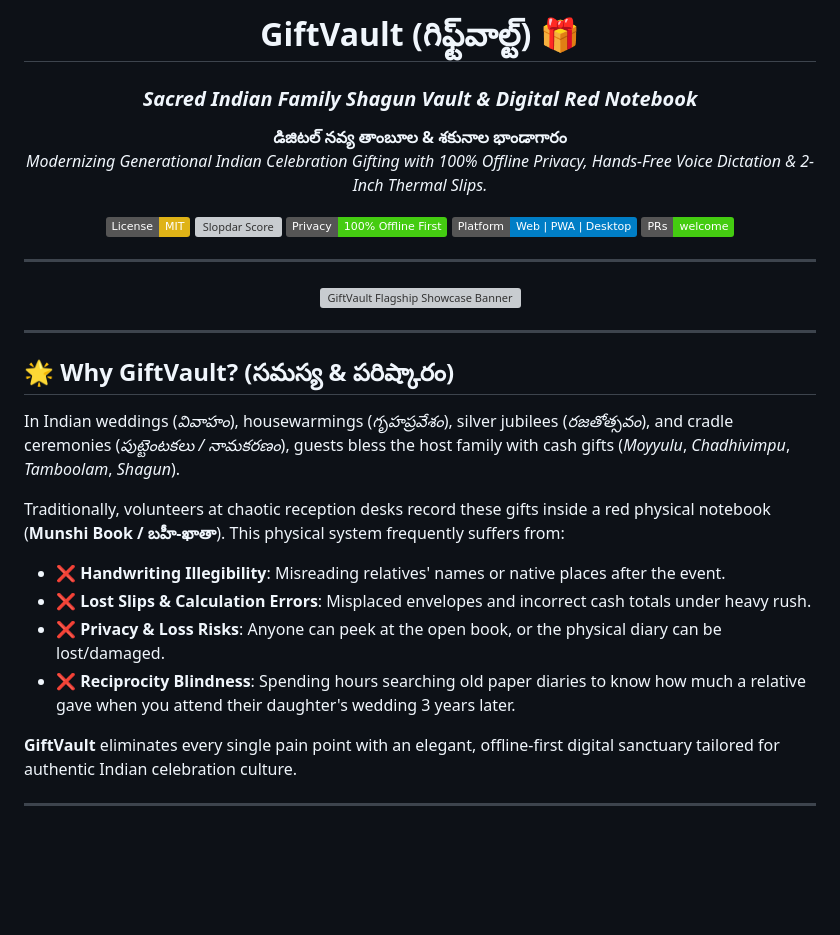
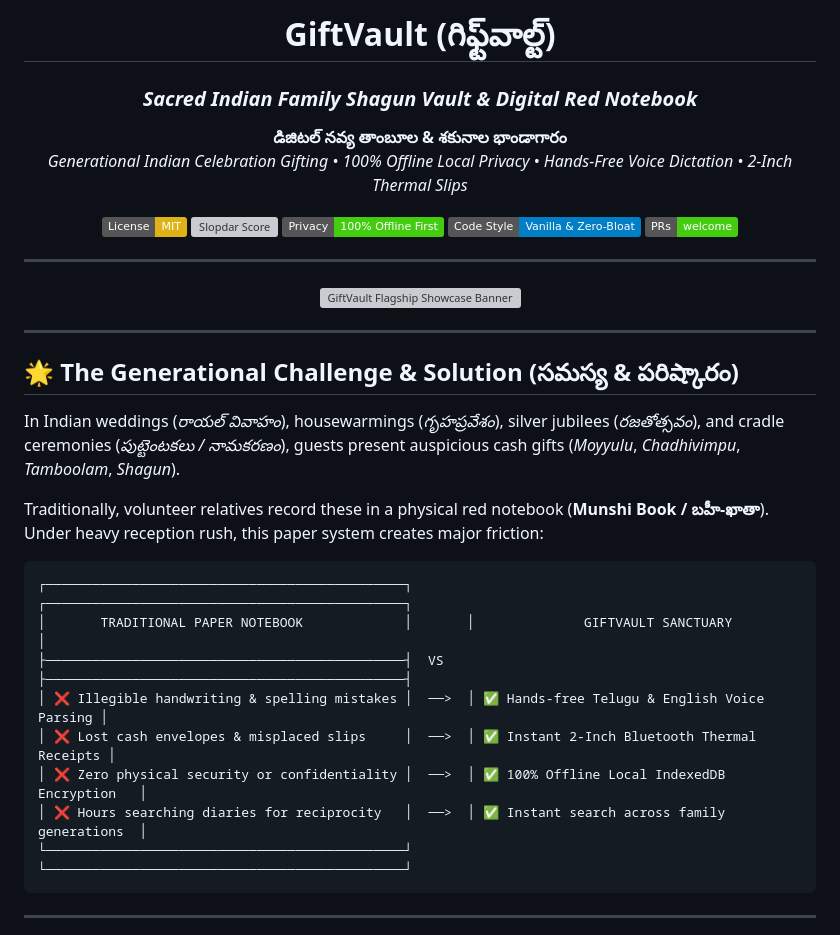
Before and after one commit to anas116-ai/Gift-Vault, a Markdown page: README.md, the part around one of its changes. Drawn GitHub-style; badges without logos; blank space fills up the shorter version; grey boxes are pictures that could not be loaded.

````diff
--- a/README.md
+++ b/README.md
@@ -4,17 +6,18 @@
 
-  # GiftVault (గిఫ్ట్‌వాల్ట్) 🎁
+  # GiftVault (గిఫ్ట్‌వాల్ట్)
+
   ### *Sacred Indian Family Shagun Vault & Digital Red Notebook*
 
   <p align="center">
     <strong>డిజిటల్ నవ్య తాంబూల &amp; శకునాల భాండాగారం</strong><br>
-    <em>Modernizing Generational Indian Celebration Gifting with 100% Offline Privacy, Hands-Free Voice Dictation &amp; 2-Inch Thermal Slips.</em>
+    <em>Generational Indian Celebration Gifting • 100% Offline Local Privacy • Hands-Free Voice Dictation • 2-Inch Thermal Slips</em>
   </p>
 
   [![License: MIT](https://img.shields.io/badge/License-MIT-yellow.svg)](LICENSE)
   [![Slopdar Score](https://img.shields.io/badge/Slopdar-0%2F100%20(Hand--Crafted)-brightgreen)](#-code-craftsmanship--slopdar-audit)
   [![Offline Architecture](https://img.shields.io/badge/Privacy-100%25%20Offline%20First-success)](#-zero-cloud-leak-architecture)
-  [![Platform](https://img.shields.io/badge/Platform-Web%20%7C%20PWA%20%7C%20Desktop-blue)](#)
-  [![PRs Welcome](https://img.shields.io/badge/PRs-welcome-brightgreen.svg)](CONTRIBUTING.md)
+  [![Code Style](https://img.shields.io/badge/Code%20Style-Vanilla%20%26%20Zero--Bloat-blue)](#)
+  [![PRs Welcome](https://img.shields.io/badge/PRs-welcome-brightgreen.svg)](#)
 
 </div>
 
@@ -26,17 +29,22 @@
 
 ---
 
-## 🌟 Why GiftVault? (సమస్య &amp; పరిష్కారం)
+## 🌟 The Generational Challenge & Solution (సమస్య &amp; పరిష్కారం)
 
-In Indian weddings (*వివాహం*), housewarmings (*గృహప్రవేశం*), silver jubilees (*రజతోత్సవం*), and cradle ceremonies (*పుట్టెంటకలు / నామకరణం*), guests bless the host family with cash gifts (*Moyyulu*, *Chadhivimpu*, *Tamboolam*, *Shagun*).
+In Indian weddings (*రాయల్ వివాహం*), housewarmings (*గృహప్రవేశం*), silver jubilees (*రజతోత్సవం*), and cradle ceremonies (*పుట్టెంటకలు / నామకరణం*), guests present auspicious cash gifts (*Moyyulu*, *Chadhivimpu*, *Tamboolam*, *Shagun*).
 
-Traditionally, volunteers at chaotic reception desks record these gifts inside a red physical notebook (**Munshi Book / బహీ-ఖాతా**). This physical system frequently suffers from:
-* ❌ **Handwriting Illegibility**: Misreading relatives' names or native places after the event.
-* ❌ **Lost Slips & Calculation Errors**: Misplaced envelopes and incorrect cash totals under heavy rush.
-* ❌ **Privacy & Loss Risks**: Anyone can peek at the open book, or the physical diary can be lost/damaged.
-* ❌ **Reciprocity Blindness**: Spending hours searching old paper diaries to know how much a relative gave when you attend their daughter's wedding 3 years later.
+Traditionally, volunteer relatives record these in a physical red notebook (**Munshi Book / బహీ-ఖాతా**). Under heavy reception rush, this paper system creates major friction:
 
-**GiftVault** eliminates every single pain point with an elegant, offline-first digital sanctuary tailored for authentic Indian celebration culture.
+```
+┌──────────────────────────────────────────────┐       ┌──────────────────────────────────────────────┐
+│       TRADITIONAL PAPER NOTEBOOK             │       │              GIFTVAULT SANCTUARY             │
+├──────────────────────────────────────────────┤  VS   ├──────────────────────────────────────────────┤
+│ ❌ Illegible handwriting & spelling mistakes │  ──>  │ ✅ Hands-free Telugu & English Voice Parsing │
+│ ❌ Lost cash envelopes & misplaced slips     │  ──>  │ ✅ Instant 2-Inch Bluetooth Thermal Receipts │
+│ ❌ Zero physical security or confidentiality │  ──>  │ ✅ 100% Offline Local IndexedDB Encryption   │
+│ ❌ Hours searching diaries for reciprocity   │  ──>  │ ✅ Instant search across family generations  │
+└──────────────────────────────────────────────┘       └──────────────────────────────────────────────┘
+```
 
 ---
 
````
Also changed, not shown: other parts of README.md (+25 -24 lines), docs/images/giftvault_logo_card.png (added), 1 other file.
